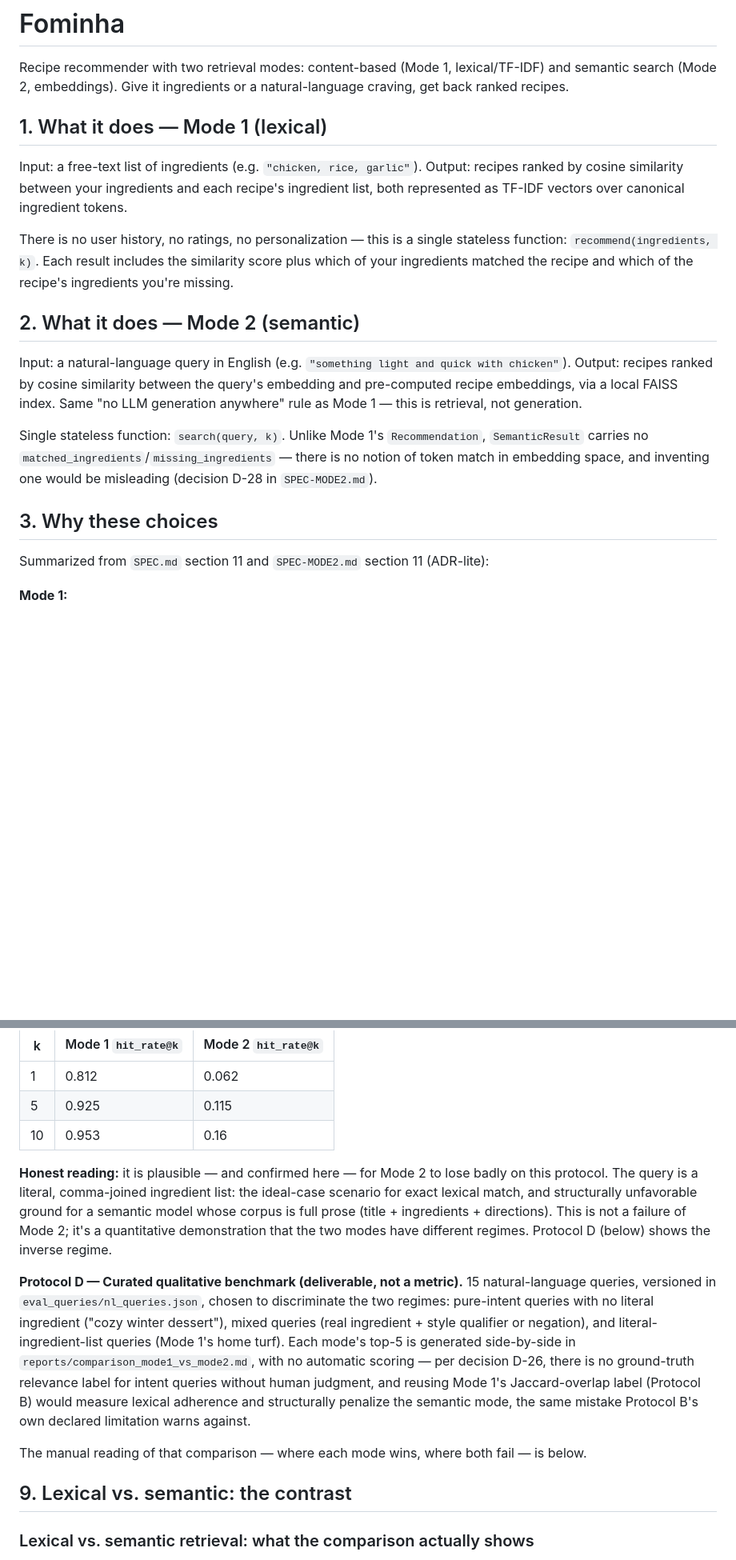
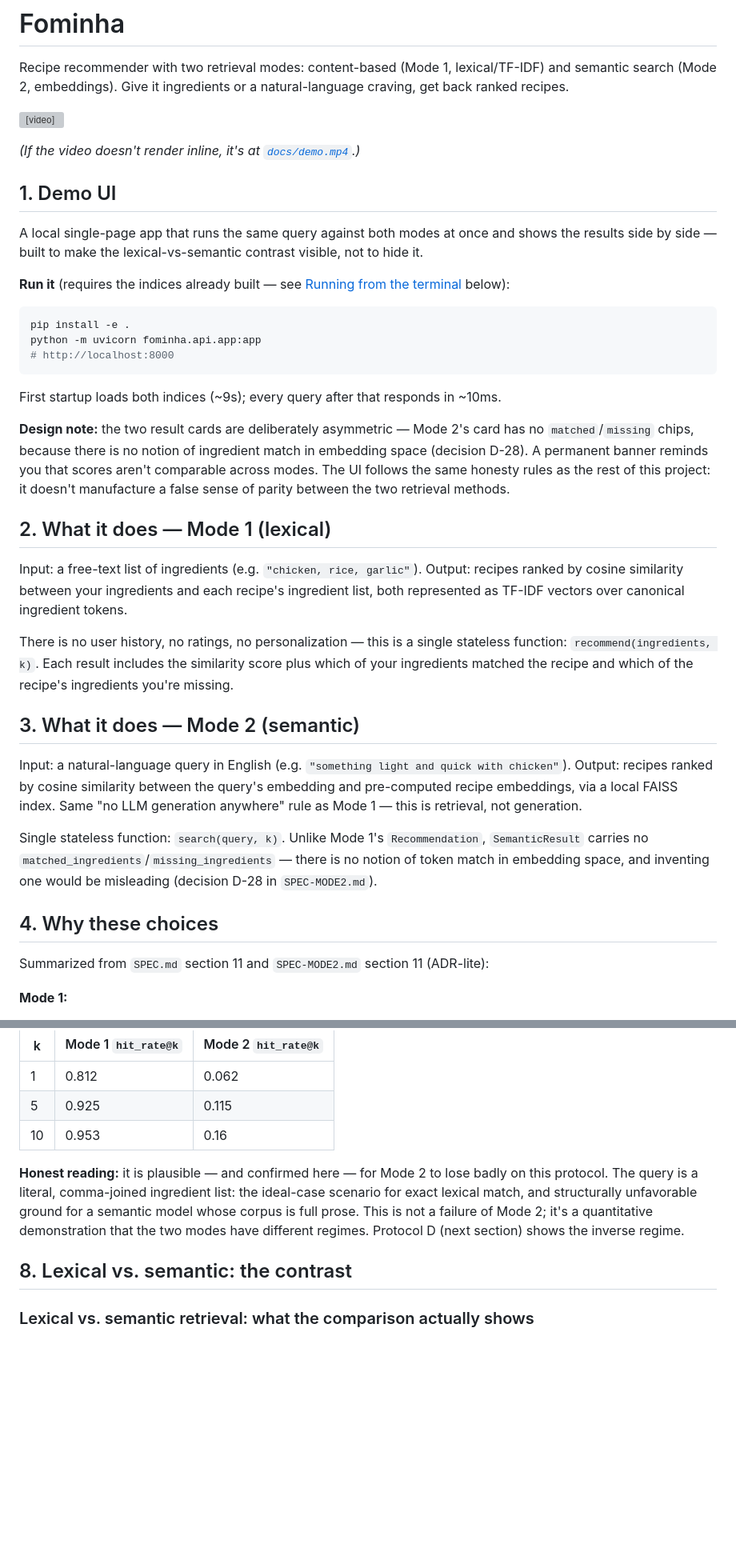
Before and after one commit to colletpedro/Fominha, a Markdown page: README.md, 2 parts joined by grey strips. Shown at 80% size. Drawn GitHub-style; blank space fills up the shorter version; grey boxes are pictures that could not be loaded.

````diff
--- a/README.md
+++ b/README.md
@@ -6,19 +6,39 @@ https://github.com/user-attachments/assets/2e353777-f0f4-4365-a165-2d9028a7acc9
 
 Recipe recommender with two retrieval modes: content-based (Mode 1, lexical/TF-IDF) and semantic search (Mode 2, embeddings). Give it ingredients or a natural-language craving, get back ranked recipes.
 
-## 1. What it does — Mode 1 (lexical)
+<video src="docs/demo.mp4" controls width="100%"></video>
+
+*(If the video doesn't render inline, it's at [`docs/demo.mp4`](docs/demo.mp4).)*
+
+## 1. Demo UI
+
+A local single-page app that runs the same query against both modes at once and shows the results side by side — built to make the lexical-vs-semantic contrast visible, not to hide it.
+
+**Run it** (requires the indices already built — see [Running from the terminal](#5-running-from-the-terminal) below):
+
+```bash
+pip install -e .
+python -m uvicorn fominha.api.app:app
+# http://localhost:8000
+```
+
+First startup loads both indices (~9s); every query after that responds in ~10ms.
+
+**Design note:** the two result cards are deliberately asymmetric — Mode 2's card has no `matched`/`missing` chips, because there is no notion of ingredient match in embedding space (decision D-28). A permanent banner reminds you that scores aren't comparable across modes. The UI follows the same honesty rules as the rest of this project: it doesn't manufacture a false sense of parity between the two retrieval methods.
+
+## 2. What it does — Mode 1 (lexical)
 
 Input: a free-text list of ingredients (e.g. `"chicken, rice, garlic"`). Output: recipes ranked by cosine similarity between your ingredients and each recipe's ingredient list, both represented as TF-IDF vectors over canonical ingredient tokens.
 
 There is no user history, no ratings, no personalization — this is a single stateless function: `recommend(ingredients, k)`. Each result includes the similarity score plus which of your ingredients matched the recipe and which of the recipe's ingredients you're missing.
 
-## 2. What it does — Mode 2 (semantic)
+## 3. What it does — Mode 2 (semantic)
 
 Input: a natural-language query in English (e.g. `"something light and quick with chicken"`). Output: recipes ranked by cosine similarity between the query's embedding and pre-computed recipe embeddings, via a local FAISS index. Same "no LLM generation anywhere" rule as Mode 1 — this is retrieval, not generation.
 
 Single stateless function: `search(query, k)`. Unlike Mode 1's `Recommendation`, `SemanticResult` carries no `matched_ingredients`/`missing_ingredients` — there is no notion of token match in embedding space, and inventing one would be misleading (decision D-28 in `SPEC-MODE2.md`).
 
-## 3. Why these choices
+## 4. Why these choices
 
 Summarized from `SPEC.md` section 11 and `SPEC-MODE2.md` section 11 (ADR-lite):
 
@@ -183,13 +183,9 @@ Average relevant recipes per query (Protocol B, diagnostic for a degenerate thre
 | 5 | 0.925 | 0.115 |
 | 10 | 0.953 | 0.16 |
 
-**Honest reading:** it is plausible — and confirmed here — for Mode 2 to lose badly on this protocol. The query is a literal, comma-joined ingredient list: the ideal-case scenario for exact lexical match, and structurally unfavorable ground for a semantic model whose corpus is full prose (title + ingredients + directions). This is not a failure of Mode 2; it's a quantitative demonstration that the two modes have different regimes. Protocol D (below) shows the inverse regime.
+**Honest reading:** it is plausible — and confirmed here — for Mode 2 to lose badly on this protocol. The query is a literal, comma-joined ingredient list: the ideal-case scenario for exact lexical match, and structurally unfavorable ground for a semantic model whose corpus is full prose. This is not a failure of Mode 2; it's a quantitative demonstration that the two modes have different regimes. Protocol D (next section) shows the inverse regime.
 
-**Protocol D — Curated qualitative benchmark (deliverable, not a metric).** 15 natural-language queries, versioned in `eval_queries/nl_queries.json`, chosen to discriminate the two regimes: pure-intent queries with no literal ingredient ("cozy winter dessert"), mixed queries (real ingredient + style qualifier or negation), and literal-ingredient-list queries (Mode 1's home turf). Each mode's top-5 is generated side-by-side in `reports/comparison_mode1_vs_mode2.md`, with no automatic scoring — per decision D-26, there is no ground-truth relevance label for intent queries without human judgment, and reusing Mode 1's Jaccard-overlap label (Protocol B) would measure lexical adherence and structurally penalize the semantic mode, the same mistake Protocol B's own declared limitation warns against.
-
-The manual reading of that comparison — where each mode wins, where both fail — is below.
-
-## 9. Lexical vs. semantic: the contrast
+## 8. Lexical vs. semantic: the contrast
 
 ### Lexical vs. semantic retrieval: what the comparison actually shows
 
````
Also changed, not shown: other parts of README.md (+40 -60 lines).
